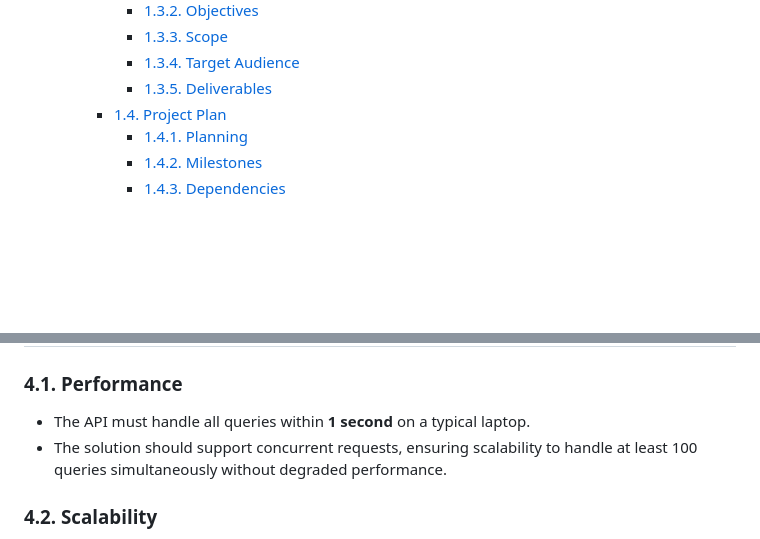
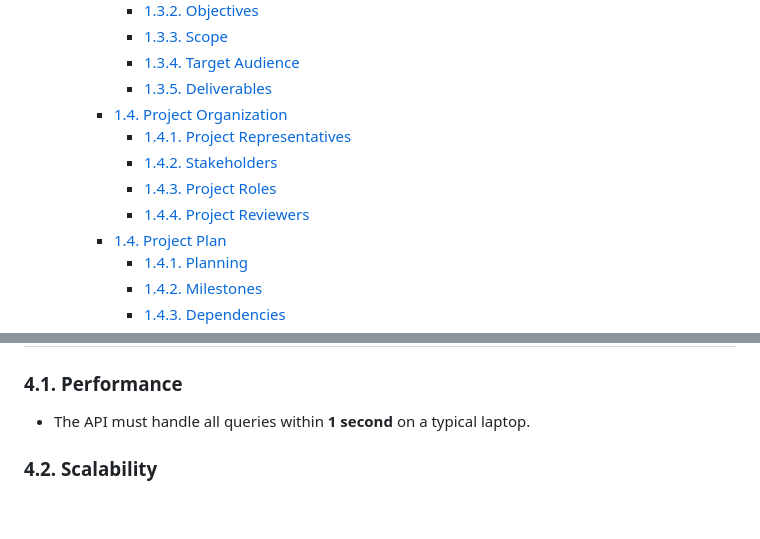
Before and after one commit to algosup/2024-2025-project-3-quickest-path-team-8, a Markdown page: documents/functional_specifications/functional_specifications.md, 2 parts joined by grey strips. Rendered like a GitHub page; folded sections open; blank space fills up the shorter version.

```diff
--- a/documents/functional_specifications/functional_specifications.md
+++ b/documents/functional_specifications/functional_specifications.md
@@ -13,6 +13,11 @@
       - [1.3.3. Scope](#133-scope)
       - [1.3.4. Target Audience](#134-target-audience)
       - [1.3.5. Deliverables](#135-deliverables)
+    - [1.4. Project Organization](#14-project-organization)
+      - [1.4.1. Project Representatives](#141-project-representatives)
+      - [1.4.2. Stakeholders](#142-stakeholders)
+      - [1.4.3. Project Roles](#143-project-roles)
+      - [1.4.4. Project Reviewers](#144-project-reviewers)
     - [1.4. Project Plan](#14-project-plan)
       - [1.4.1. Planning](#141-planning)
       - [1.4.2. Milestones](#142-milestones)
@@ -233,7 +306,6 @@ C --> D[Returns result in JSON/XML]
 ### 4.1. Performance
 
    - The API must handle all queries within **1 second** on a typical laptop.
-   - The solution should support concurrent requests, ensuring scalability to handle at least 100 queries simultaneously without degraded performance.
 
 ### 4.2. Scalability
 
```
Also changed, not shown: other parts of documents/functional_specifications/functional_specifications.md (+86 -18 lines).
